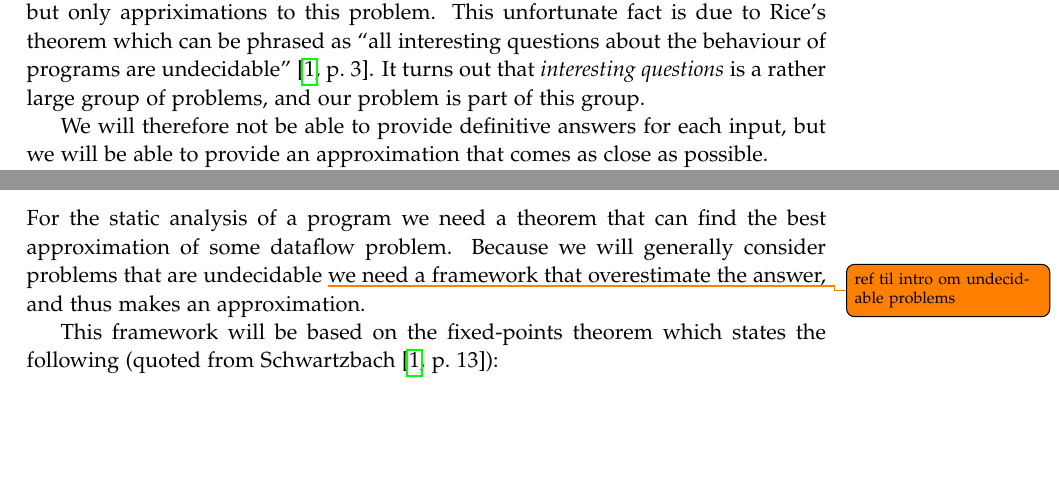
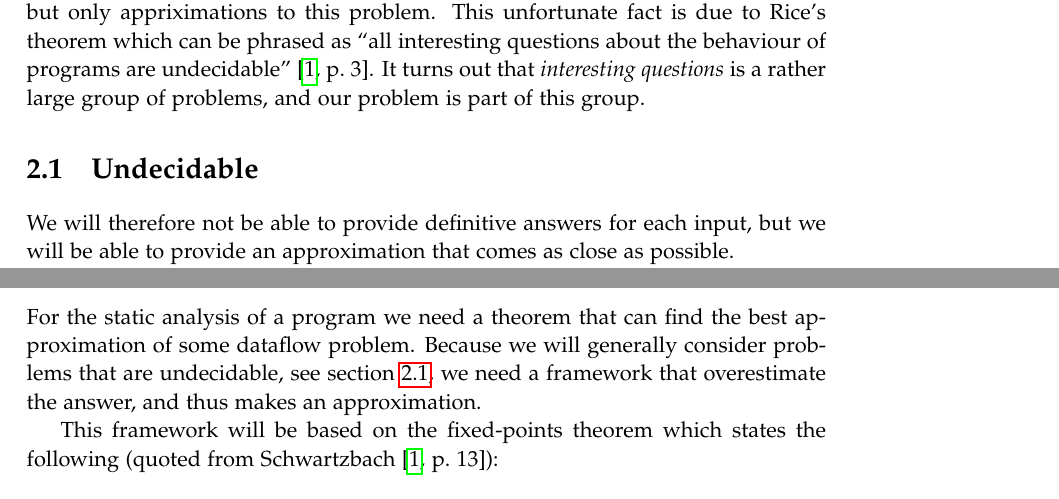
Before and after one commit to SW10IoT/report, a LaTeX thesis (master.tex, which reads sections/fixed_point.tex, sections/theoryintro.tex): two parts of pages 11 and 13 of 25, joined at a grey line, cut so that both start at the same text, the shorter picture padded with empty space. Compiled offline with pdfLaTeX.

Commit message:
Added ref to undecidable problem

```diff
--- a/sections/fixed_point.tex
+++ b/sections/fixed_point.tex
@@ -9,7 +9,7 @@ This is an important reqiurement for the fixed-point theorem which will be prese
 
 \section{Fixed-point}
 For the static analysis of a program we need a theorem that can find the best approximation of some dataflow problem.
-Because we will generally consider problems that are undecidable \todo{ref til intro om undecidable problems} we need a framework that overestimate the answer, and thus makes an approximation.
+Because we will generally consider problems that are undecidable, see \cref{theory_intro}, we need a framework that overestimate the answer, and thus makes an approximation.
 
 This framework will be based on the fixed-points theorem which states the following (quoted from \citet[p.~13]{schwartzbach}):
 
--- a/sections/theoryintro.tex
+++ b/sections/theoryintro.tex
@@ -5,6 +5,7 @@ What we are interested in is to determine whether a dangerous input from the use
 The bad news is, it turns out, that we will not be able to provide answers, but only appriximations to this problem.
 This unfortunate fact is due to Rice's theorem which can be phrased as ``all interesting questions about the behaviour of programs are undecidable'' \citep[p.~3]{schwartzbach}.
 It turns out that \emph{interesting questions} is a rather large group of problems, and our problem is part of this group.
+\section{Undecidable}\label{theory_intro}
 
 We will therefore not be able to provide definitive answers for each input, but we will be able to provide an approximation that comes as close as possible.
 
```
